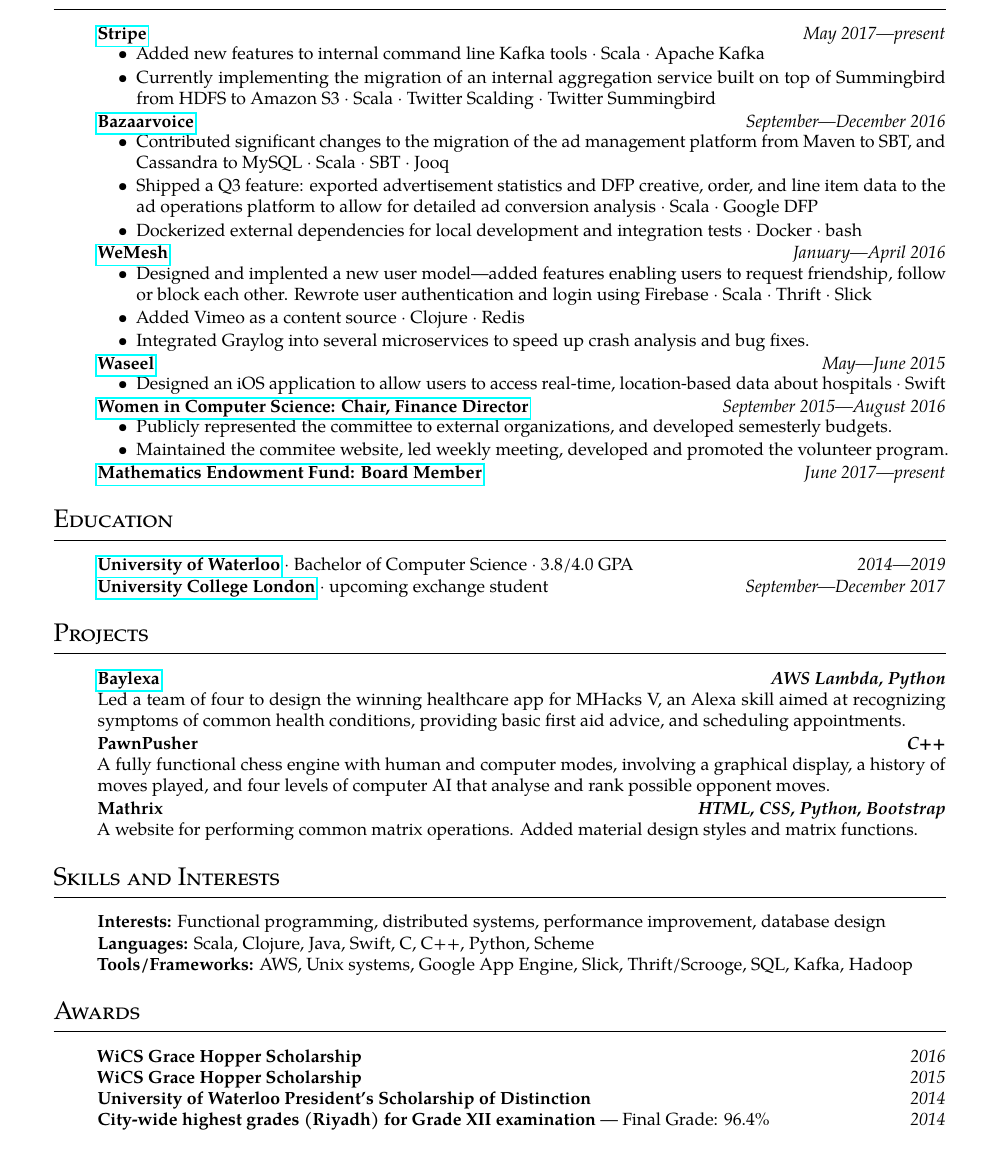
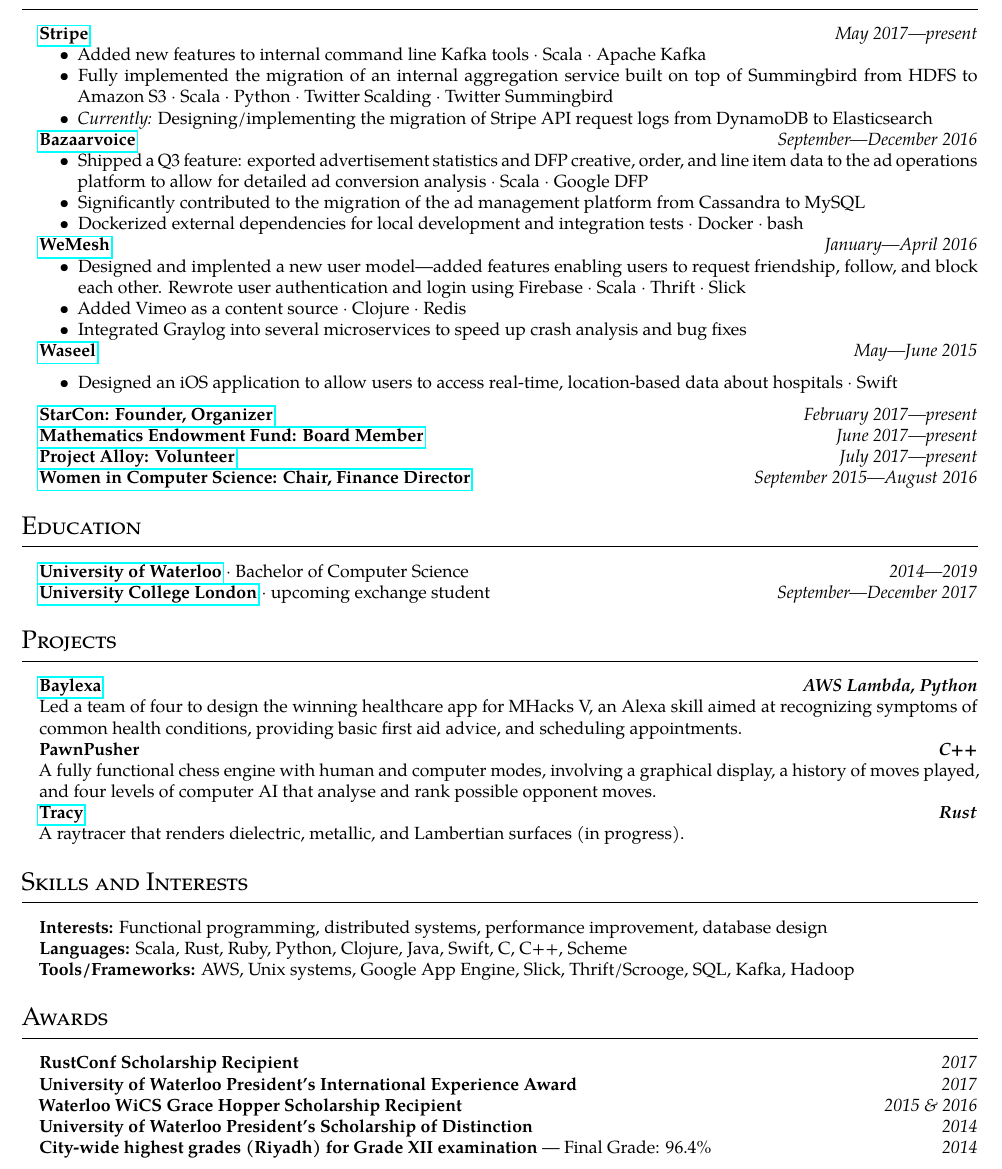
Before and after one commit to arshiamufti/resume, a LaTeX CV (resume.tex): part of the page, cut so that both start at the same text. Compiled offline with pdfLaTeX.

Commit message:
spring 2017 updates
add project alloy

fix indent and spelling mistake

remove citation, template isnt really used anymore

margin change and scholarship

```diff
--- a/resume.tex
+++ b/resume.tex
@@ -1,8 +1,5 @@
-% Template from
-% https://github.com/zmanji/zameermanji.com/blob/master/content/resume.tex
-
-\documentclass[7pt,letterpaper]{article}
-\usepackage[margin=0.75in]{geometry}
+\documentclass[5pt,letterpaper]{article}
+\usepackage[margin=0.5in]{geometry}
 \usepackage[utf8]{inputenc}
 \usepackage[T1]{fontenc}
 \usepackage[stretch=10]{microtype}
@@ -28,21 +25,20 @@
 \subsection*{\sc{{\Large Experience}}}
 \hrule
 \vspace{1.0em}
-  \begin{itemize}
-    \parskip=-0.5em
-  \itemsep0.6em
+\begin{itemize}[leftmargin=1em, noitemsep]
 
   \item[]
     {\href{https://stripe.com}{\textbf{Stripe}} \hfill
     \emph{May 2017---present}}
 
-    \begin{itemize}[label=\textbullet]
-      \itemsep0em
+    \begin{itemize}[label=\textbullet, noitemsep, nosep]
       \item Added new features to internal command line Kafka tools \dt Scala
         \dt Apache Kafka
-      \item Currently implementing the migration of an internal aggregation
-        service built on top of Summingbird from HDFS to Amazon S3 \dt Scala \dt
-        Twitter Scalding \dt Twitter Summingbird
+      \item Fully implemented the migration of an internal aggregation
+        service built on top of Summingbird from HDFS to Amazon S3 \dt Scala
+        \dt Python \dt Twitter Scalding \dt Twitter Summingbird
+      \item \emph{Currently:} Designing/implementing the migration of Stripe
+        API request logs from DynamoDB to Elasticsearch
     \end{itemize}
 
     % Bazaarvoice %
@@ -50,14 +46,13 @@
     {\href{http://www.bazaarvoice.com}{\textbf{Bazaarvoice}} \hfill
     \emph{September---December 2016}}
 
-    \begin{itemize}[label=\textbullet]
-      \itemsep0em
-      \item Contributed significant changes to the migration of the ad
-        management platform from Maven to SBT, and Cassandra to MySQL \dt Scala
-        \dt SBT \dt Jooq
+    \begin{itemize}[label=\textbullet, noitemsep, nosep]
+        %\itemsep0em
       \item Shipped a Q3 feature: exported advertisement statistics and DFP
         creative, order, and line item data to the ad operations platform to
         allow for detailed ad conversion analysis \dt Scala \dt Google DFP
+      \item Significantly contributed to the migration of the ad
+        management platform from Cassandra to MySQL
       \item Dockerized external dependencies for local development and
         integration tests \dt Docker \dt bash
     \end{itemize}
@@ -67,26 +62,39 @@
     {\href{http://www.rave.io}{\textbf{WeMesh}} \hfill
     \emph{January---April 2016}}
 
-    \begin{itemize}[label=\textbullet]
-      \itemsep0em
+    \begin{itemize}[label=\textbullet, noitemsep, nosep]
       \item Designed and implented a new user model---added features enabling
-        users to request friendship, follow or block each other. Rewrote user
+        users to request friendship, follow, and block each other. Rewrote user
         authentication and login using Firebase \dt Scala \dt Thrift \dt Slick
       \item Added Vimeo as a content source \dt Clojure \dt Redis
       \item Integrated Graylog into several microservices to speed up crash
-        analysis and bug fixes.
+        analysis and bug fixes
     \end{itemize}
 
     % Waseel
   \item[]
-    {\href{https://www.wasseel.com}{\textbf{Waseel}} \hfill
+    {\href{https://www.waseel.com}{\textbf{Waseel}} \hfill
     \emph{May---June 2015}}
 
-    \begin{itemize}[label=\textbullet]
-      \itemsep0em
+    \begin{itemize}[label=\textbullet, noitemsep]
       \item Designed an iOS application to allow users to access real-time,
         location-based data about hospitals \dt Swift
     \end{itemize}
+
+    % StarCon
+  \item[]
+    {\href{https://starcon.io}{\textbf{StarCon: Founder, Organizer}} \hfill
+    \emph{February 2017---present}}
+
+    % MEF
+  \item[]
+    {\href{https://uwaterloo.ca/math-endowment-fund/}{\textbf{Mathematics
+    Endowment Fund: Board Member}} \hfill \emph{June 2017---present}}
+
+    % Project Alloy
+  \item[]
+    {\href{https://www.projectalloy.org/}{\textbf{Project Alloy: Volunteer}} \hfill
+    \emph{July 2017---present}}
 
     % WiCS
   \item[]
@@ -94,31 +102,16 @@
       Finance Director}} \hfill
     \emph{September 2015---August 2016}}
 
-    \begin{itemize}[label=\textbullet]
-      \itemsep0em
-      \item Publicly represented the committee to external organizations, and
-        developed semesterly budgets.
-      \item Maintained the commitee website, led weekly meeting, developed and
-        promoted the volunteer program.
-    \end{itemize}
-
-    % MEF
-  \item[]
-    {\href{https://uwaterloo.ca/math-endowment-fund/}{\textbf{Mathematics
-    Endowment Fund: Board Member}} \hfill \emph{June 2017---present}}
 \end{itemize}
 
 
 \subsection*{\sc{{\Large Education}}}
 \hrule
 \vspace{1.0em}
-  \begin{itemize}
-    \parskip=-0.5em
-  \itemsep0.5em
-
+\begin{itemize}[leftmargin=1em, noitemsep]
   \item[]
     {\href{http://www.uwaterloo.ca}{\textbf{University of Waterloo}}} \dt
-      Bachelor of Computer Science \dt 3.8/4.0 GPA \hfill \emph{2014---2019}
+    Bachelor of Computer Science \hfill \emph{2014---2019}
   \item[]
     {\href{https://www.ucl.ac.uk/}{\textbf{University College London}}} \dt upcoming exchange student
     \hfill \emph{September---December 2017}
@@ -128,10 +121,7 @@
 \subsection*{\sc{{\Large Projects}}}
 \hrule
 \vspace{1.0em}
-  \begin{itemize}
-    \parskip=-0.5em
-  \itemsep0.6em
-
+\begin{itemize}[leftmargin=1em, noitemsep]
   \item[]
     {\href{http://devpost.com/software/baylexa-fv149r}{\textbf{Baylexa}}}
     \hfill \textbf{\emph{AWS Lambda, Python}}
@@ -146,25 +136,21 @@
     graphical display, a history of moves played, and four levels of computer
     AI that analyse and rank possible opponent moves.
   \item[]
-      \textbf{Mathrix} \hfill \textbf{\emph{HTML, CSS, Python, Bootstrap}}
+    \textbf{\href{https://github.com/arshiamufti/tracy}{Tracy}} \hfill \textbf{\emph{Rust}}
     \\
-      A website for performing common matrix operations. Added material design
-      styles and matrix functions.
+    A raytracer that renders dielectric, metallic, and Lambertian surfaces (in progress).
 \end{itemize}
 
 
 \subsection*{\sc{{\Large Skills and Interests}}}
 \hrule
 \vspace{1.0em}
-  \begin{itemize}
-    \parskip=-0.5em
-  \itemsep0.5em
-
+\begin{itemize}[leftmargin=1em, noitemsep]
   \item[]
     \textbf{Interests:} Functional programming, distributed systems,
     performance improvement, database design
   \item[]
-      \textbf{Languages:} Scala, Clojure, Java, Swift, C, C++, Python, Scheme
+    \textbf{Languages:} Scala, Rust, Ruby, Python, Clojure, Java, Swift, C, C++, Scheme
   \item[]
     \textbf{Tools/Frameworks:} AWS, Unix systems, Google App Engine, Slick,
     Thrift/Scrooge, SQL, Kafka, Hadoop
@@ -173,19 +159,11 @@
 \subsection*{\sc{{\Large Awards}}}
 \hrule
 \vspace{1.0em}
-  \begin{itemize}
-    \parskip=-0.5em
-  \itemsep0.5em
-  \item[]
-    \textbf{WiCS Grace Hopper Scholarship} \hfill \emph{2016}
-  \item[]
-    \textbf{WiCS Grace Hopper Scholarship} \hfill \emph{2015}
-    \item[]
-      \textbf{University of Waterloo President's Scholarship of Distinction} \hfill \emph{2014}
-  \item[]
-    \textbf{City-wide highest grades (Riyadh) for Grade XII examination} ---
-    Final Grade: 96.4\% \hfill \emph{2014}
-
+\begin{itemize}[leftmargin=1em, noitemsep]
+  \item[] \textbf{RustConf Scholarship Recipient} \hfill \emph{2017}
+  \item[] \textbf{University of Waterloo President's International Experience Award} \hfill \emph{2017}
+  \item[] \textbf{Waterloo WiCS Grace Hopper Scholarship Recipient} \hfill \emph{2015 \& 2016}
+  \item[] \textbf{University of Waterloo President's Scholarship of Distinction} \hfill \emph{2014}
+  \item[] \textbf{City-wide highest grades (Riyadh) for Grade XII examination} --- Final Grade: 96.4\% \hfill \emph{2014}
 \end{itemize}
-
 \end{document}
```
Lines whose indentation alone changed are shown as unchanged.
